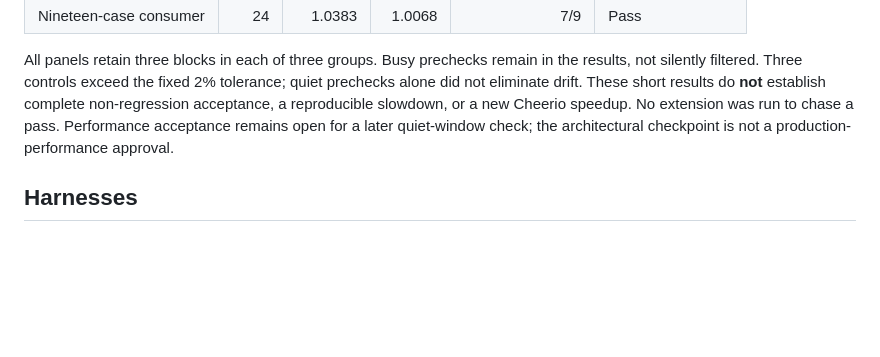
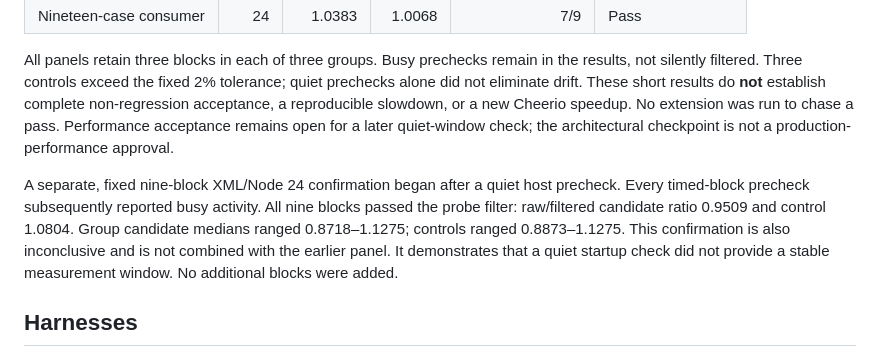
Before and after one commit to website-local/grovedom, a Markdown page: docs/benchmarks.md, the part around the change. Rendered like a GitHub page; blank space fills up the shorter version.

Commit message:
docs: retain inconclusive short XML confirmation

```diff
--- a/docs/benchmarks.md
+++ b/docs/benchmarks.md
@@ -86,6 +86,14 @@ Cheerio speedup. No extension was run to chase a pass. Performance acceptance
 remains open for a later quiet-window check; the architectural checkpoint is not
 a production-performance approval.
 
+A separate, fixed nine-block XML/Node 24 confirmation began after a quiet host
+precheck. Every timed-block precheck subsequently reported busy activity. All
+nine blocks passed the probe filter: raw/filtered candidate ratio 0.9509 and
+control 1.0804. Group candidate medians ranged 0.8718–1.1275; controls ranged
+0.8873–1.1275. This confirmation is also inconclusive and is not combined with
+the earlier panel. It demonstrates that a quiet startup check did not provide a
+stable measurement window. No additional blocks were added.
+
 ## Harnesses
 
 `bench/window.mjs --manifest=FILE --groups=1..3` implements this bounded protocol
```
